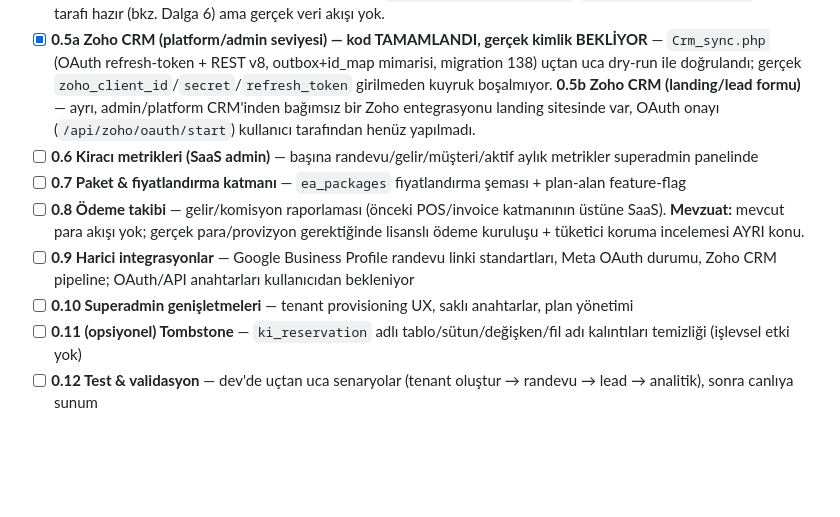
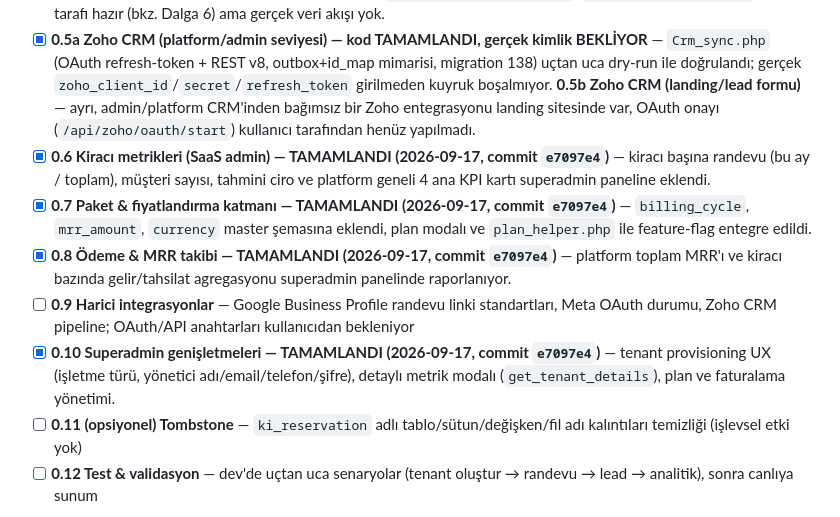
Before and after one commit to miracmk/booki-saas, a Markdown page: docs/ROADMAP.md, the part around the change. GitHub-like rendering; blank space fills up the shorter version.

```diff
--- a/docs/ROADMAP.md
+++ b/docs/ROADMAP.md
@@ -50,11 +50,11 @@ Bu karar Faz 1 ve Dalga 5'teki "Organization katmanı" maddesini kapsam dışı
 - [x] **0.3 Domain & DNS & SSL — CANLIDA** — gerçek şema: `bookiapp.kibusiness.co` (kiracı girişi, `{subdomain}-bookiapp.kibusiness.co`), `admin-bookiapp.kibusiness.co` (superadmin, doğrulandı: `donkimonki` girişi 2026-09-17'de test edildi, çalışıyor), `booki.kibusiness.co` (landing/marketplace). **Not:** roadmap'in önceki taslağındaki `bookie-app.kibusiness.co`/`booki-admin.kibusiness.co` şeması KULLANILMADI, gerçek canlı şema yukarıdaki gibi kesinleşti (`deploy/docker-compose.yml`'deki `TENANT_APP_DOMAIN`/`SUPERADMIN_DOMAIN`/`MARKETPLACE_DOMAIN` ile teyitli). Eski domain'lerden 301 yönlendirmesi ayrıca doğrulanmalı.
 - [x] **0.4a Google OAuth platform client — TAMAMLANDI (2026-09-17)** — `Console::google_config` ile master_settings'e client_id/secret yazıldı (Calendar sync + Marketing GA4/Ads ortak client). **0.4b Analytics veri bağlantısı — 🟡 AÇIK**: GA4 property ID, Google Ads customer ID/developer token, GSC verification, Meta Pixel/CAPI kimlikleri hâlâ kullanıcıdan bekleniyor - `Google_marketing_client`/`Meta_marketing_client` kod tarafı hazır (bkz. Dalga 6) ama gerçek veri akışı yok.
 - [x] **0.5a Zoho CRM (platform/admin seviyesi) — kod TAMAMLANDI, gerçek kimlik BEKLİYOR** — `Crm_sync.php` (OAuth refresh-token + REST v8, outbox+id_map mimarisi, migration 138) uçtan uca dry-run ile doğrulandı; gerçek `zoho_client_id`/`secret`/`refresh_token` girilmeden kuyruk boşalmıyor. **0.5b Zoho CRM (landing/lead formu)** — ayrı, admin/platform CRM'inden bağımsız bir Zoho entegrasyonu landing sitesinde var, OAuth onayı (`/api/zoho/oauth/start`) kullanıcı tarafından henüz yapılmadı.
-- [ ] **0.6 Kiracı metrikleri (SaaS admin)** — başına randevu/gelir/müşteri/aktif aylık metrikler superadmin panelinde
-- [ ] **0.7 Paket & fiyatlandırma katmanı** — `ea_packages` fiyatlandırma şeması + plan-alan feature-flag
-- [ ] **0.8 Ödeme takibi** — gelir/komisyon raporlaması (önceki POS/invoice katmanının üstüne SaaS). **Mevzuat:** mevcut para akışı yok; gerçek para/provizyon gerektiğinde lisanslı ödeme kuruluşu + tüketici koruma incelemesi AYRI konu.
+- [x] **0.6 Kiracı metrikleri (SaaS admin) — TAMAMLANDI (2026-09-17, commit `e7097e4`)** — kiracı başına randevu (bu ay / toplam), müşteri sayısı, tahmini ciro ve platform geneli 4 ana KPI kartı superadmin paneline eklendi.
+- [x] **0.7 Paket & fiyatlandırma katmanı — TAMAMLANDI (2026-09-17, commit `e7097e4`)** — `billing_cycle`, `mrr_amount`, `currency` master şemasına eklendi, plan modalı ve `plan_helper.php` ile feature-flag entegre edildi.
+- [x] **0.8 Ödeme & MRR takibi — TAMAMLANDI (2026-09-17, commit `e7097e4`)** — platform toplam MRR'ı ve kiracı bazında gelir/tahsilat agregasyonu superadmin panelinde raporlanıyor.
 - [ ] **0.9 Harici integrasyonlar** — Google Business Profile randevu linki standartları, Meta OAuth durumu, Zoho CRM pipeline; OAuth/API anahtarları kullanıcıdan bekleniyor
-- [ ] **0.10 Superadmin genişletmeleri** — tenant provisioning UX, saklı anahtarlar, plan yönetimi
+- [x] **0.10 Superadmin genişletmeleri — TAMAMLANDI (2026-09-17, commit `e7097e4`)** — tenant provisioning UX (işletme türü, yönetici adı/email/telefon/şifre), detaylı metrik modalı (`get_tenant_details`), plan ve faturalama yönetimi.
 - [ ] **0.11 (opsiyonel) Tombstone** — `ki_reservation` adlı tablo/sütun/değişken/fil adı kalıntıları temizliği (işlevsel etki yok)
 - [ ] **0.12 Test & validasyon** — dev'de uçtan uca senaryolar (tenant oluştur → randevu → lead → analitik), sonra canlıya sunum
 
```
Also changed, not shown: docs/SESSION_NOTES.md (+12 -0 lines).
